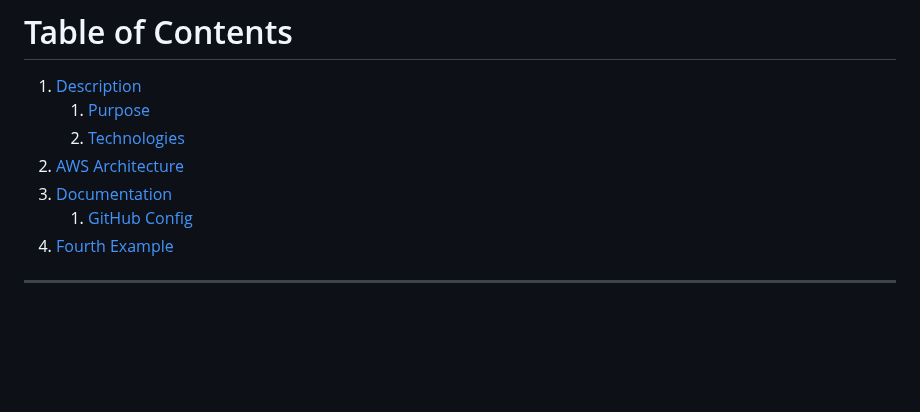
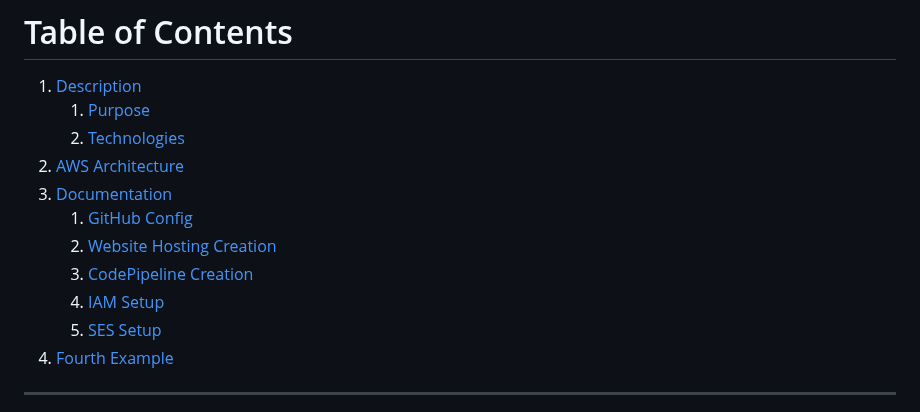
Before and after one commit to AzharR11/E-Commerce-Site, a Markdown page: README.md, the part around the change. GitHub-like rendering; blank space fills up the shorter version.

```diff
--- a/README.md
+++ b/README.md
@@ -12,6 +12,10 @@
 2. [AWS Architecture](#AWS-Architecture)
 3. [Documentation](#Documentation)
     1. [GitHub Config](#GitHub-Config)
+    2. [Website Hosting Creation](#Website-Hosting-Creation)
+    3. [CodePipeline Creation](#CodePipeline-Creation)
+    4. [IAM Setup](#IAM-Setup)
+    5. [SES Setup](#SES-Setup)
 4. [Fourth Example](#fourth-examplehttpwwwfourthexamplecom)
 
 ---
```
